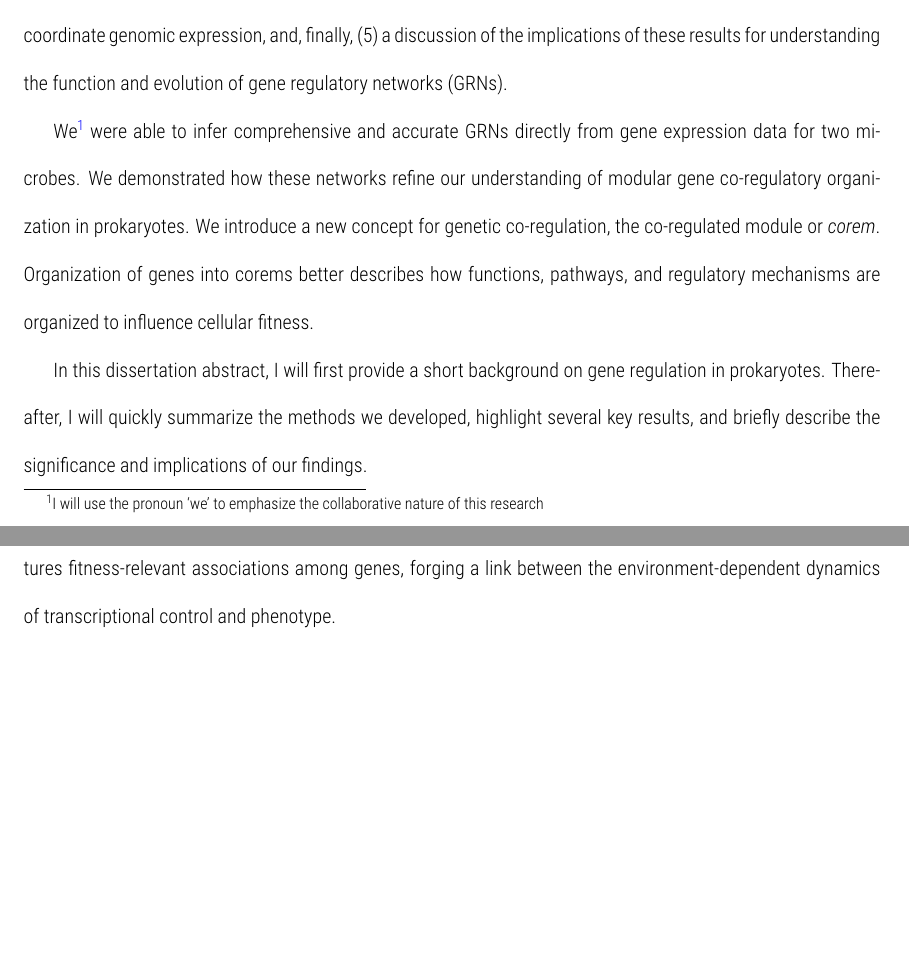
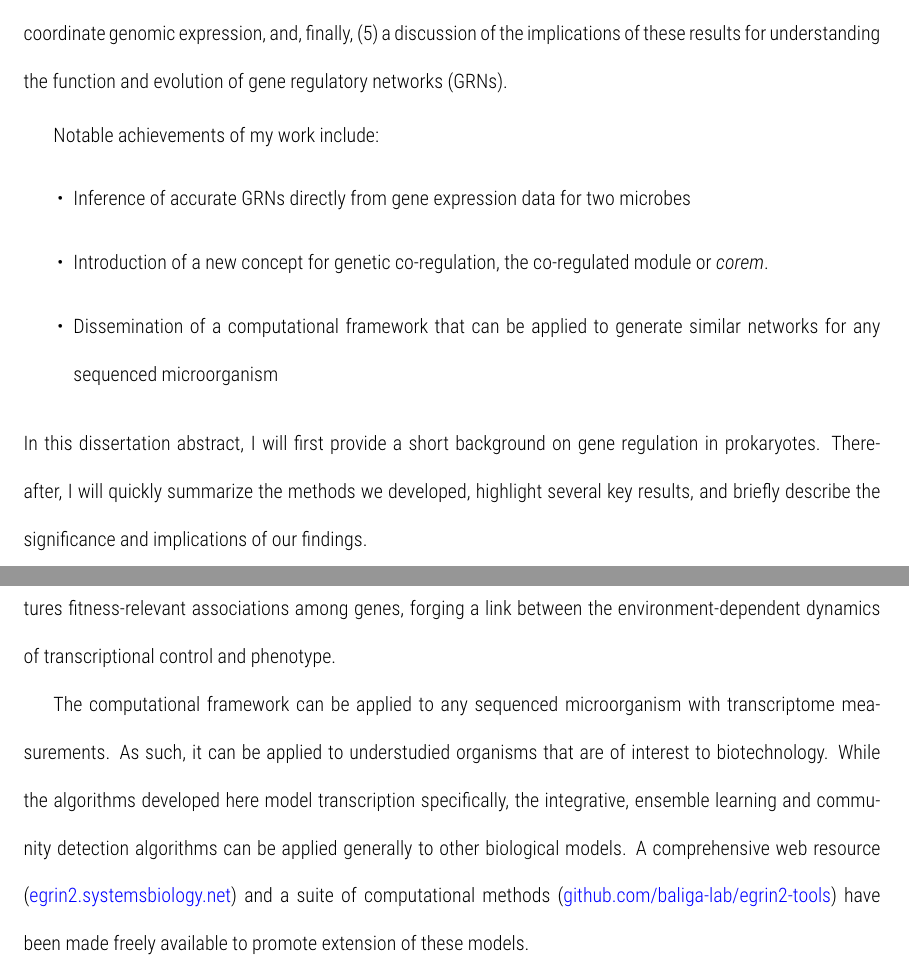
Before and after one commit to scalefreegan/Papers, a LaTeX thesis (UW-Distinguished-Thesis/technical_abstract.tex): two parts of pages 3 and 11 of 16, joined at a grey line, cut so that both start at the same text, the shorter picture padded with empty space. Compiled offline with pdfLaTeX.

Commit message:
final uw award

```diff
--- a/UW-Distinguished-Thesis/technical_abstract.tex
+++ b/UW-Distinguished-Thesis/technical_abstract.tex
@@ -116,10 +116,15 @@ The overarching goal of my work was to build quantitative models linking \textit
 
 \noindent I made progress towards this goal by developing genome-wide, data-driven models of transcriptional regulation in prokaryotes.  I decided to focus on transcriptional regulation because it is one of the first steps for extracting information from the genome.  The work was done in prokaryotes because they are tractable systems with relatively small genomes and a wide array of available genetic and molecular tools, allowing us to rapidly profile them in the lab and reducing computational requirements. I was able to demonstrate experimentally that these models are both highly-accurate and predictive.
 
-My original dissertation contained five primary sections: (1) a thorough review of prokaryotic gene regulatory mechanisms, with an emphasis on modularity in biological regulatory systems, (2) a description of existing approaches to reverse-engineer gene regulatory networks from high-throughput experimental data, (3) a detailed overview of the computational approaches developed, (4) a presentation of the successes (and limitations) of these new approaches, with an emphasis on how microbes leverage condition-specific TF-gene interactions to coordinate genomic expression, and, finally, (5) a discussion of the implications of these results for understanding the function and evolution of gene regulatory networks (GRNs).
+My original dissertation contained five primary sections: (1) a thorough review of prokaryotic gene regulatory mechanisms, with an emphasis on modularity in biological regulatory systems, (2) a description of existing approaches to reverse-engineer gene regulatory networks from high-throughput experimental data, (3) a detailed overview of the computational approaches developed, (4) a presentation of the successes (and limitations) of these new approaches, with an emphasis on how microbes leverage condition-specific TF-gene interactions to coordinate genomic expression, and, finally, (5) a discussion of the implications of these results for understanding the function and evolution of gene regulatory networks (GRNs).  \vspace{1mm}
 
-We\footnote{I will use the pronoun `we' to emphasize the collaborative nature of this research} were able to infer comprehensive and accurate GRNs directly from gene expression data for two microbes. We demonstrated how these networks refine our understanding of modular gene co-regulatory organization in prokaryotes. We introduce a new concept for genetic co-regulation, the co-regulated module or \textit{corem}. Organization of genes into corems better describes how functions, pathways, and regulatory mechanisms are organized to influence cellular fitness.
-
+Notable achievements of my work include:
+\begin{itemize}
+	\item Inference of accurate GRNs directly from gene expression data for two microbes
+	\item Introduction of a new concept for genetic co-regulation, the co-regulated module or \textit{corem}.
+	\item Dissemination of a computational framework that can be applied to generate similar networks for any sequenced microorganism
+\end{itemize}
+\vspace{1mm}
 In this dissertation abstract, I will first provide a short background on gene regulation in prokaryotes. Thereafter, I will quickly summarize the methods we developed, highlight several key results, and briefly describe the significance and implications of our findings.
 
 \section{Why and how do microbes regulate their genomes?}
@@ -225,6 +230,8 @@ We further investigated whether \egrine~provides insight into downstream consequ
 \section{Significance, Implications and Future Directions}
 
 \egrine~explains how microbes tailor transcriptional responses to varied environments by modeling the genome-wide distribution of GREs, their organization within each promoter, and the consequences of their activities across the genome. The integrative model reveals regulatory mechanisms for reuse of genes in varying combinations, linking distinct molecular pathways. Corems represent a fundamental organizing principle of GRNs that captures fitness-relevant associations among genes, forging a link between the environment-dependent dynamics of transcriptional control and phenotype.
+
+The computational framework can be applied to any sequenced microorganism with transcriptome measurements. As such, it can be applied to understudied organisms that are of interest to biotechnology. While the algorithms developed here model transcription specifically, the integrative, ensemble learning and community detection algorithms can be applied generally to other biological models. A comprehensive web resource (\href{http://egrin2.systemsbiology.net}{egrin2.systemsbiology.net}) and a suite of computational methods (\href{http://nbviewer.ipython.org/github/baliga-lab/egrin2-tools/blob/master/doc/index.ipynb}{github.com/baliga-lab/egrin2-tools}) have been made freely available to promote extension of these models.
 
 %----------------------------------------------------------------------------------------
 %       BIBLIOGRAPHY SECTION
```
Also changed, not shown: UW-Distinguished-Thesis/lay_abstract.tex (+1 -1 lines), UW-Distinguished-Thesis/lay_abstract.pdf, UW-Distinguished-Thesis/technical_abstract.tex (8 more changed lines), 7 other files.
